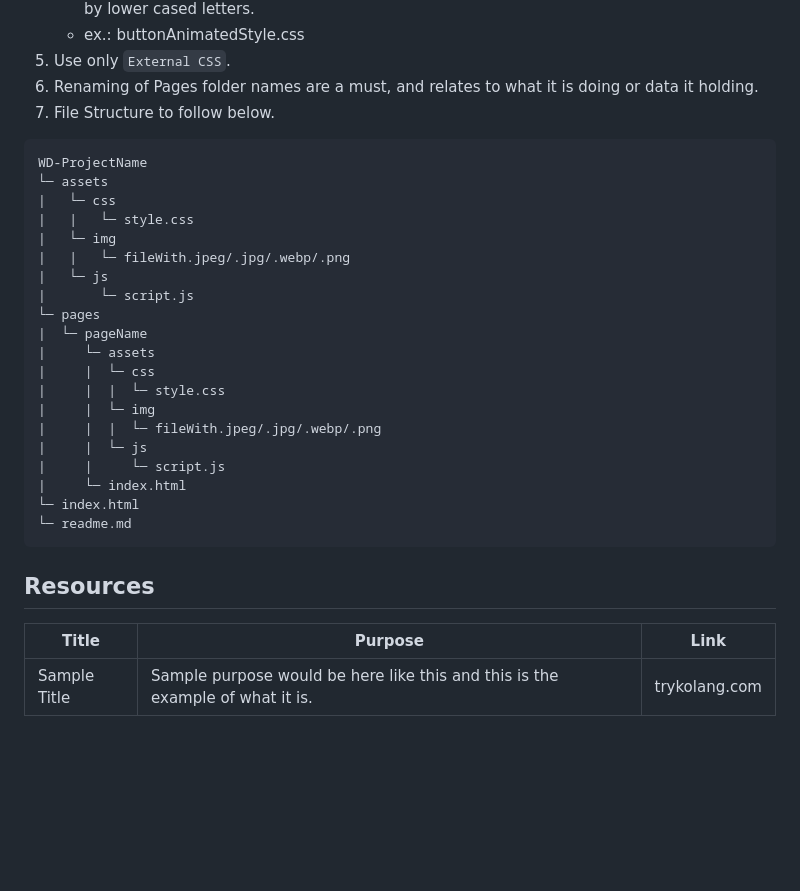
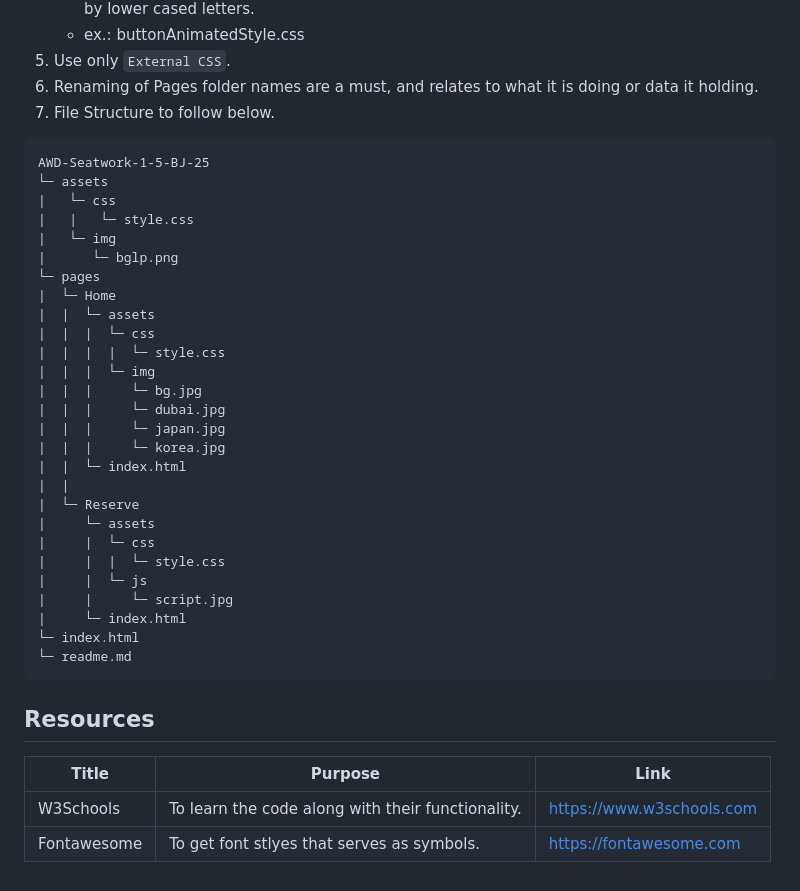
Before and after one commit to chillyboy07/AWD-Seatwork-1-5-BJ-25, a Markdown page: readme.md, the part around the change printed below. Rendered like a GitHub page; blank space fills up the shorter version.

````diff
--- a/readme.md
+++ b/readme.md
@@ -92,23 +109,30 @@ Guiding Question:
 7. File Structure to follow below.
 
 ```
-WD-ProjectName
+AWD-Seatwork-1-5-BJ-25
 └─ assets
 |   └─ css
 |   |   └─ style.css
 |   └─ img
-|   |   └─ fileWith.jpeg/.jpg/.webp/.png
-|   └─ js
-|       └─ script.js
+|      └─ bglp.png
 └─ pages
-|  └─ pageName
+|  └─ Home
+|  |  └─ assets
+|  |  |  └─ css
+|  |  |  |  └─ style.css
+|  |  |  └─ img
+|  |  |     └─ bg.jpg
+|  |  |     └─ dubai.jpg
+|  |  |     └─ japan.jpg
+|  |  |     └─ korea.jpg
+|  |  └─ index.html
+|  |
+|  └─ Reserve
 |     └─ assets
 |     |  └─ css
 |     |  |  └─ style.css
-|     |  └─ img
-|     |  |  └─ fileWith.jpeg/.jpg/.webp/.png
 |     |  └─ js
-|     |     └─ script.js
+|     |     └─ script.jpg
 |     └─ index.html
 └─ index.html
 └─ readme.md
@@ -119,4 +143,5 @@ WD-ProjectName
 <!-- TODO: Add References -->
 | Title | Purpose | Link |
 |-|-|-|
-| Sample Title | Sample purpose would be here like this and this is the example of what it is. | trykolang.com |
+| W3Schools | To learn the code along with their functionality. | https://www.w3schools.com |
+| Fontawesome | To get font stlyes that serves as symbols. | https://fontawesome.com |
````
Also changed, not shown: other parts of readme.md (+30 -13 lines).
